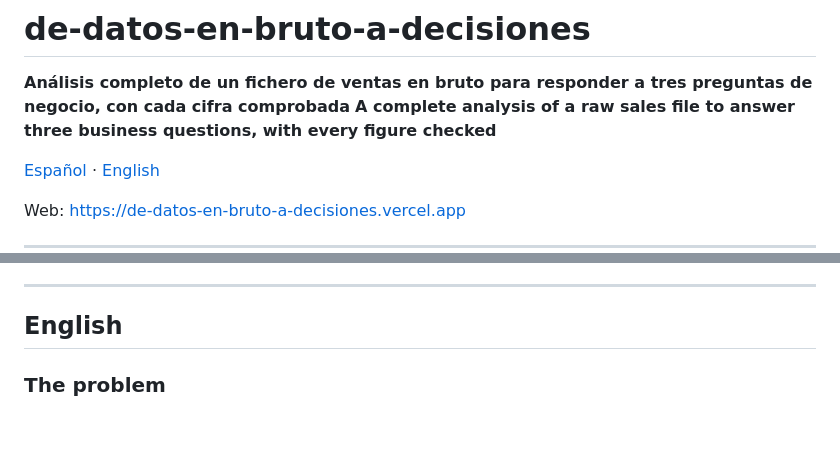
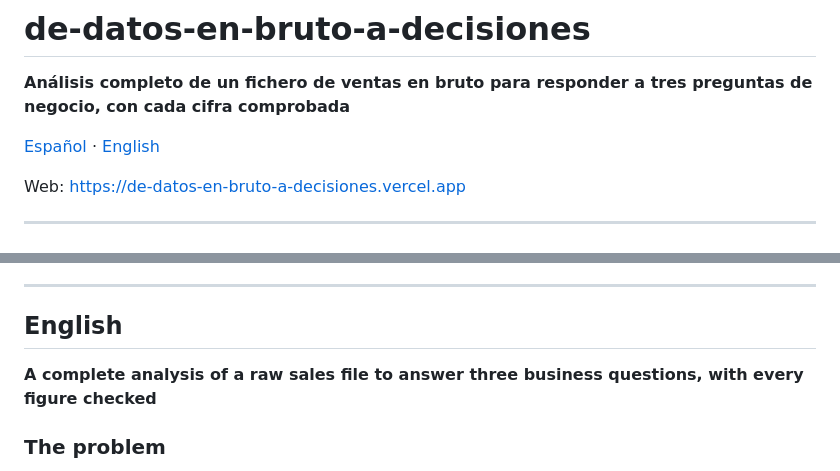
Before and after one commit to jleonceo/de-datos-en-bruto-a-decisiones, a Markdown page: README.md, 2 parts joined by grey strips. Drawn GitHub-style; blank space fills up the shorter version.

Commit message:
README: cada subtítulo en su idioma
Las dos líneas del subtítulo iban seguidas y GitHub las juntaba en un solo
párrafo, mitad en castellano y mitad en inglés. La inglesa pasa a abrir la
parte en inglés.

```diff
--- a/README.md
+++ b/README.md
@@ -1,7 +1,6 @@
 # de-datos-en-bruto-a-decisiones
 
 **Análisis completo de un fichero de ventas en bruto para responder a tres preguntas de negocio, con cada cifra comprobada**
-**A complete analysis of a raw sales file to answer three business questions, with every figure checked**
 
 [Español](#español) · [English](#english)
 
@@ -162,6 +161,8 @@ MIT. Los datos son sintéticos y la empresa es ficticia.
 
 ## English
 
+**A complete analysis of a raw sales file to answer three business questions, with every figure checked**
+
 ### The problem
 
 A small company has eight years of sales in one file and three questions: which month sells most,
```
